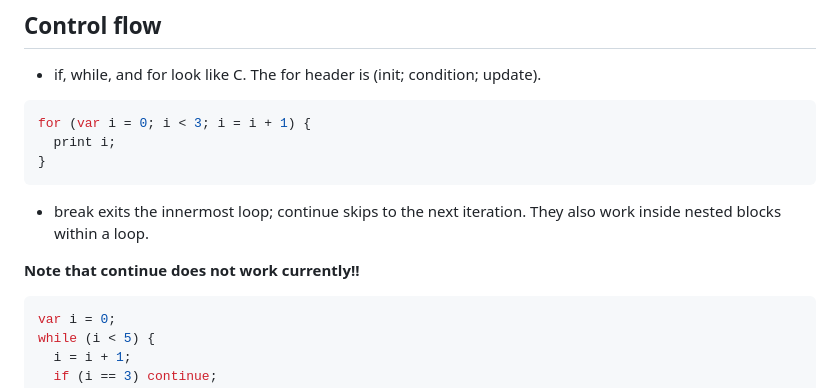
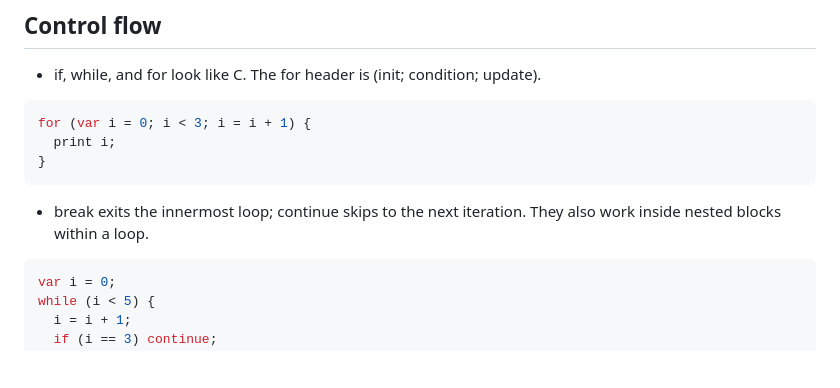
Before and after one commit to robbwu/rhythm, a Markdown page: docs/intro.md, the part around the change. GitHub-like rendering; blank space fills up the shorter version.

Commit message:
intro: fix continue

````diff
--- a/docs/intro.md
+++ b/docs/intro.md
@@ -308,7 +308,6 @@ for (var i = 0; i < 3; i = i + 1) {
 
 - break exits the innermost loop; continue skips to the next iteration. They also work inside nested blocks within a loop.
 
-**Note that continue does not work currently!!**
 
 ```javascript
 var i = 0;
````
